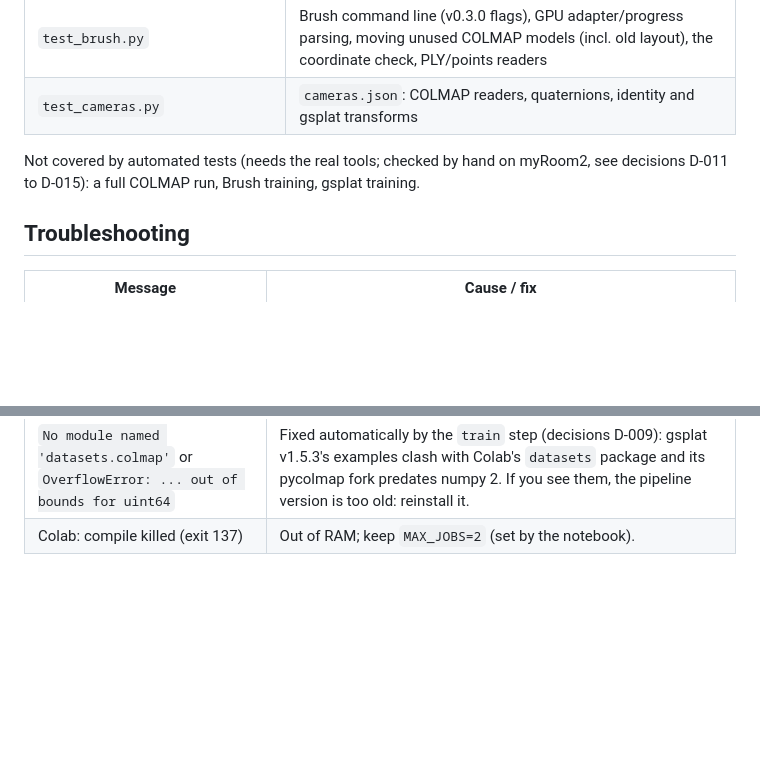
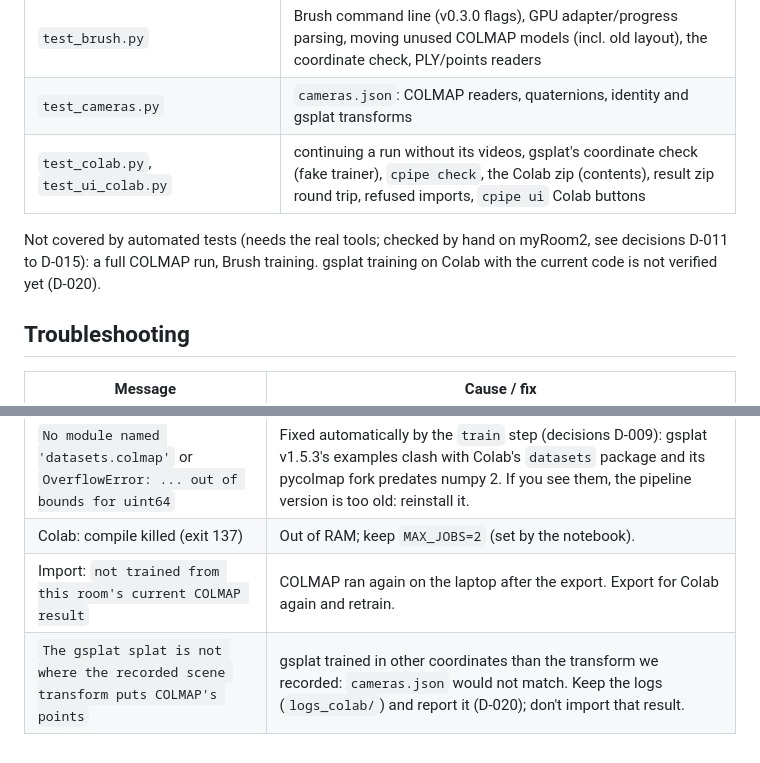
Before and after one commit to ALpatson/colibromo_yes_project_4006, a Markdown page: docs/pipeline.md, 2 parts joined by grey strips. Drawn GitHub-style; blank space fills up the shorter version.

```diff
--- a/docs/pipeline.md
+++ b/docs/pipeline.md
@@ -352,9 +385,11 @@ other things, that a 5 s video fails at `validate` and a static shot fails at `e
 | `test_hdr.py` | HDR detection (HLG/PQ/SDR), the tone-mapping filter chain, a real FFmpeg run on a synthetic HLG clip (skipped without libx264/zscale), missing zscale |
 | `test_brush.py` | Brush command line (v0.3.0 flags), GPU adapter/progress parsing, moving unused COLMAP models (incl. old layout), the coordinate check, PLY/points readers |
 | `test_cameras.py` | `cameras.json`: COLMAP readers, quaternions, identity and gsplat transforms |
+| `test_colab.py`, `test_ui_colab.py` | continuing a run without its videos, gsplat's coordinate check (fake trainer), `cpipe check`, the Colab zip (contents), result zip round trip, refused imports, `cpipe ui` Colab buttons |
 
 Not covered by automated tests (needs the real tools; checked by hand on myRoom2, see
-decisions D-011 to D-015): a full COLMAP run, Brush training, gsplat training.
+decisions D-011 to D-015): a full COLMAP run, Brush training. gsplat training on Colab with the
+current code is not verified yet (D-020).
 
 ## Troubleshooting
 
@@ -372,3 +407,5 @@ decisions D-011 to D-015): a full COLMAP run, Brush training, gsplat training.
 | `gsplat's examples folder is not configured` | Set `GSPLAT_EXAMPLES_DIR` to `<gsplat checkout>/examples`. |
 | `No module named 'datasets.colmap'` or `OverflowError: ... out of bounds for uint64` | Fixed automatically by the `train` step (decisions D-009): gsplat v1.5.3's examples clash with Colab's `datasets` package and its pycolmap fork predates numpy 2. If you see them, the pipeline version is too old: reinstall it. |
 | Colab: compile killed (exit 137) | Out of RAM; keep `MAX_JOBS=2` (set by the notebook). |
+| Import: `not trained from this room's current COLMAP result` | COLMAP ran again on the laptop after the export. Export for Colab again and retrain. |
+| `The gsplat splat is not where the recorded scene transform puts COLMAP's points` | gsplat trained in other coordinates than the transform we recorded: `cameras.json` would not match. Keep the logs (`logs_colab/`) and report it (D-020); don't import that result. |
```
Also changed, not shown: other parts of docs/pipeline.md (+55 -22 lines), docs/decisions.md (+16 -0 lines).
